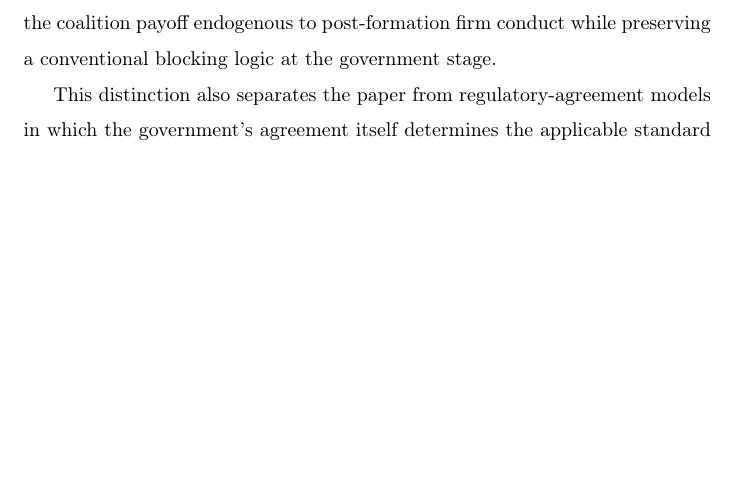
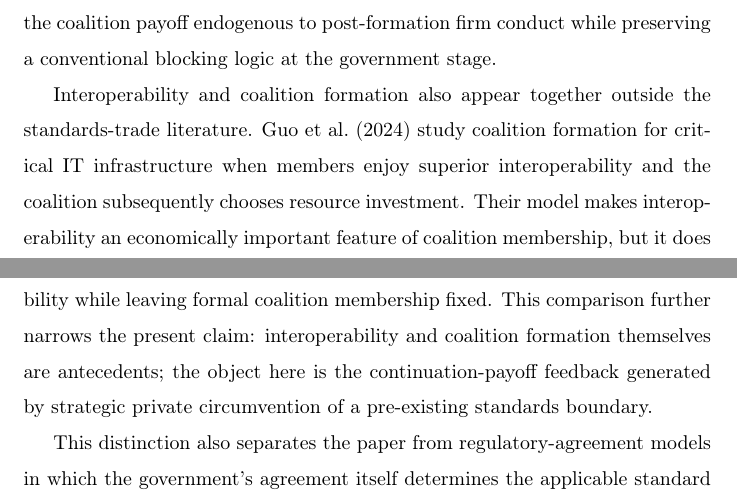
Before and after one commit to ryotamatsuki/private-compatibility-standards-coalitions, a LaTeX paper (paper/main.tex, which reads paper/sections/02_related_literature.tex): part of page 13 of 73 before the commit and two parts of pages 13 and 14 of 73 after it, the two joined at a grey line, cut so that both start at the same text, the shorter picture padded with empty space. Compiled offline with pdfLaTeX.

Commit message:
Add interoperability coalition antecedent

```diff
--- a/paper/sections/02_related_literature.tex
+++ b/paper/sections/02_related_literature.tex
@@ -32,6 +32,8 @@ A third connection is to coalition formation and the regionalism-versus-multilat
 
 Nor does the paper propose a new coalition solution concept. Partition-based coalition formation has a long theoretical history; \citet{hartKurz1983} provide a canonical analysis of endogenous coalition structures. We use a deliberately simple exclusive-membership partition game with strict blocking. The economic object of interest is instead the continuation payoff supplied to that coalition game. Formal membership determines a baseline compatibility structure, but firms subsequently decide whether to support additional standards. A coalition is consequently evaluated after product-market behavior and private technological adaptation have responded to the formal arrangement. This timing makes the coalition payoff endogenous to post-formation firm conduct while preserving a conventional blocking logic at the government stage.
 
+Interoperability and coalition formation also appear together outside the standards-trade literature. \citet{guoLiuNault2024} study coalition formation for critical IT infrastructure when members enjoy superior interoperability and the coalition subsequently chooses resource investment. Their model makes interoperability an economically important feature of coalition membership, but it does not feature a firm-level post-formation bypass that changes effective compatibility while leaving formal coalition membership fixed. This comparison further narrows the present claim: interoperability and coalition formation themselves are antecedents; the object here is the continuation-payoff feedback generated by strategic private circumvention of a pre-existing standards boundary.
+
 This distinction also separates the paper from regulatory-agreement models in which the government's agreement itself determines the applicable standard or recognition rule. In \citet{costinot2008}, \citet{geng2019}, and \citet{grossmanMcCalmanStaiger2021}, the institutional comparison concerns rules such as national treatment, mutual recognition, or coordinated regulation. In our model, private adoption does not amend the formal agreement. The same regional partition can generate different effective compatibility patterns depending on whether the outsider finds it profitable to support the bloc standard. Coalition stability can therefore change even though the institutional menu and the formal membership of each partition are unchanged.
 
 \subsection{Positioning the selective-erosion mechanism}
```
